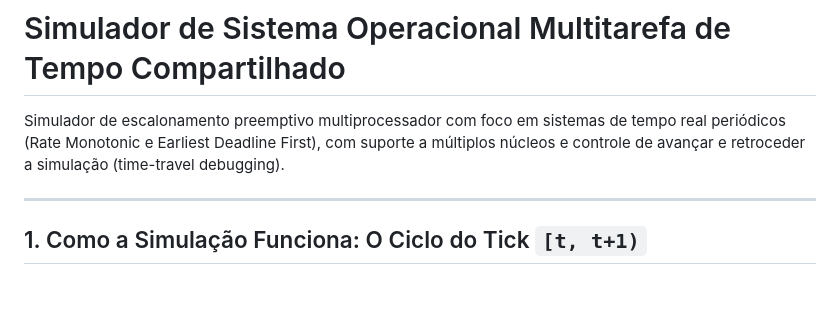
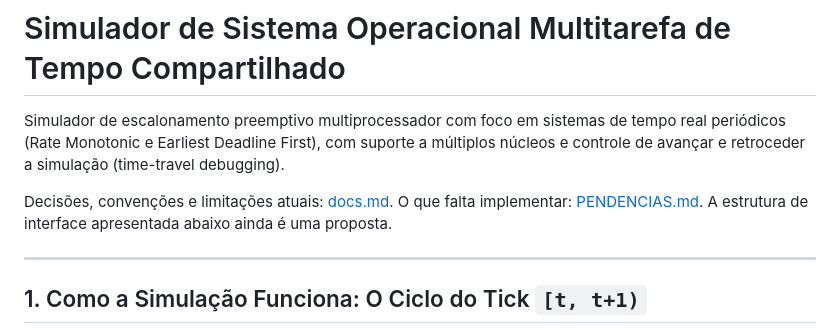
Before and after one commit to nascpedro/sim-escalonador, a Markdown page: README.md, the part around the change. Drawn GitHub-style; blank space fills up the shorter version.

```diff
--- a/README.md
+++ b/README.md
@@ -2,6 +2,8 @@
 # Simulador de Sistema Operacional Multitarefa de Tempo Compartilhado
 
 Simulador de escalonamento preemptivo multiprocessador com foco em sistemas de tempo real periódicos (Rate Monotonic e Earliest Deadline First), com suporte a múltiplos núcleos e controle de avançar e retroceder a simulação (time-travel debugging).
+
+Decisões, convenções e limitações atuais: [docs.md](docs.md). O que falta implementar: [PENDENCIAS.md](PENDENCIAS.md). A estrutura de interface apresentada abaixo ainda é uma proposta.
 
 ---
 
```
Also changed, not shown: PENDENCIAS.md (+1 -1 lines), docs.md (added, +142 -0 lines).
